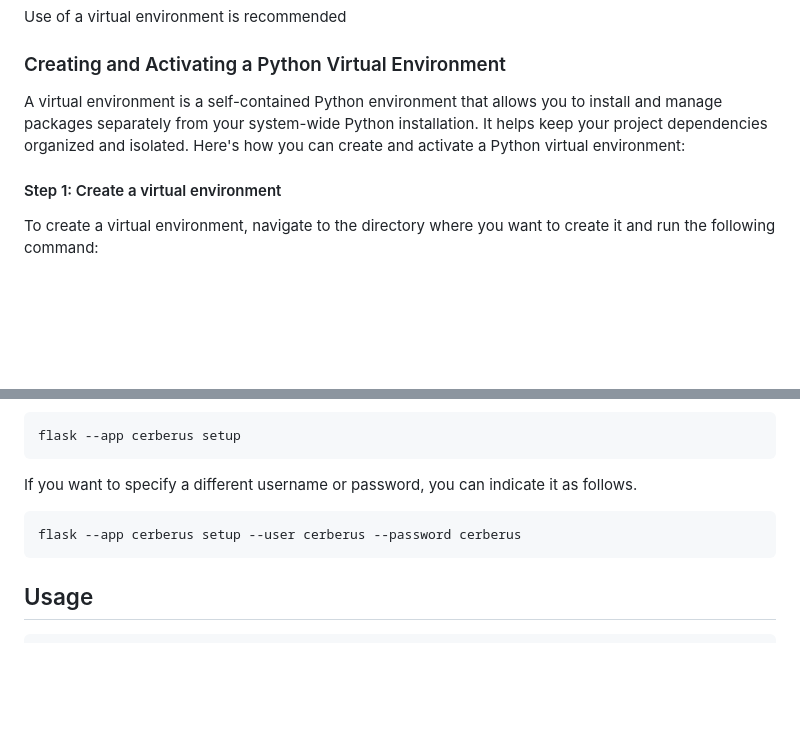
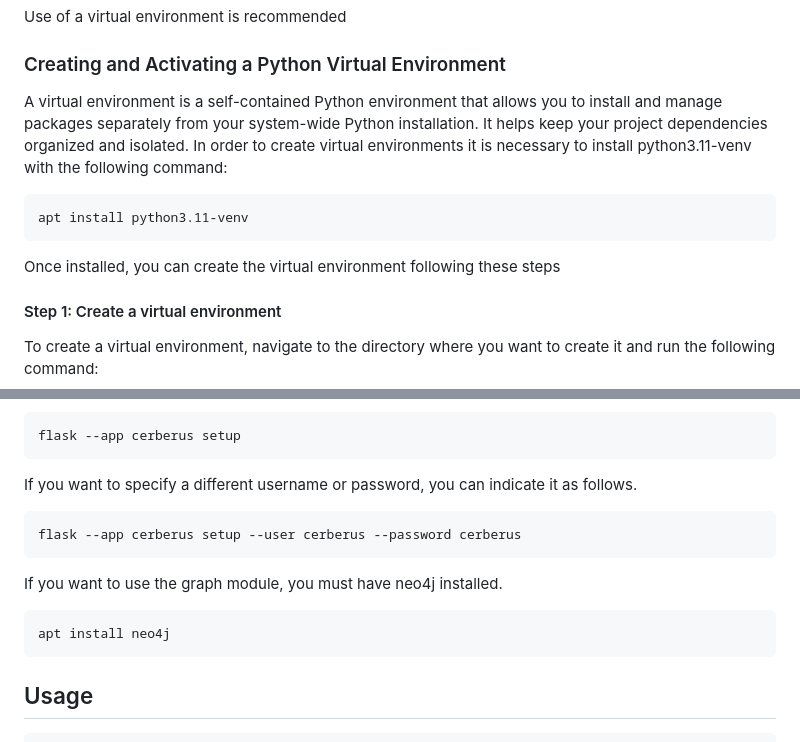
Before and after one commit to SilentForceOfficial/Cerberus, a Markdown page: README.md, 2 parts joined by grey strips. Drawn GitHub-style; blank space fills up the shorter version.

Commit message:
Update README installation

````diff
--- a/README.md
+++ b/README.md
@@ -58,7 +58,12 @@ This functionality is currently under development, which means that there may be
 Use of a virtual environment is recommended
 ### Creating and Activating a Python Virtual Environment
 
-A virtual environment is a self-contained Python environment that allows you to install and manage packages separately from your system-wide Python installation. It helps keep your project dependencies organized and isolated. Here's how you can create and activate a Python virtual environment:
+A virtual environment is a self-contained Python environment that allows you to install and manage packages separately from your system-wide Python installation. It helps keep your project dependencies organized and isolated.
+In order to create virtual environments it is necessary to install python3.11-venv with the following command:
+```bash
+apt install python3.11-venv
+```
+Once installed, you can create the virtual environment following these steps
 
 #### Step 1: Create a virtual environment
 To create a virtual environment, navigate to the directory where you want to create it and run the following command:
@@ -99,6 +104,11 @@ If you want to specify a different username or password, you can indicate it as
 flask --app cerberus setup --user cerberus --password cerberus
 ```
 
+If you want to use the graph module, you must have neo4j installed.
+```bash
+apt install neo4j
+```
+
 ## Usage
 
 ```bash
````
